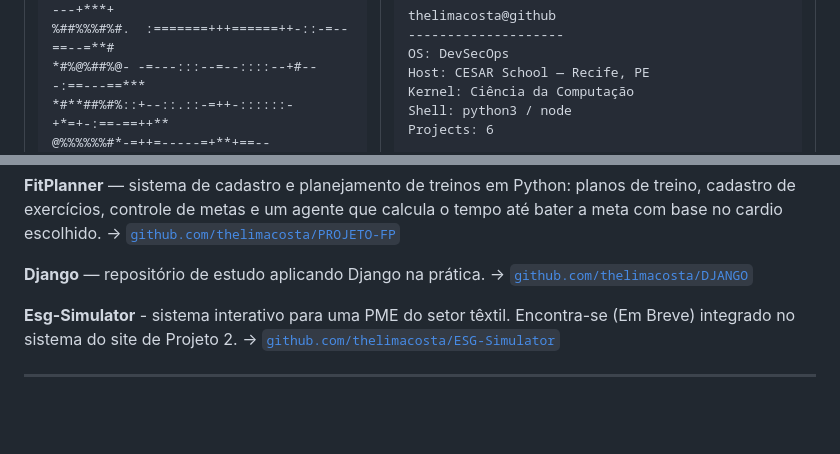
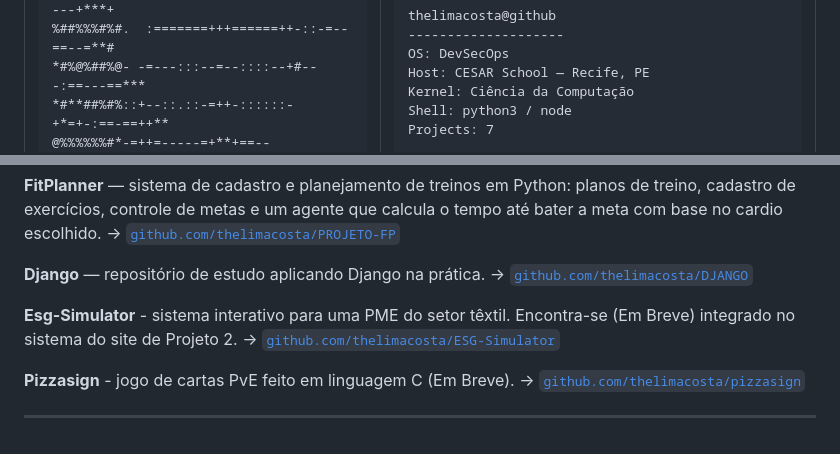
Before and after one commit to thelimacosta/thelimacosta, a Markdown page: README.md, 2 parts joined by grey strips. Rendered like a GitHub page; blank space fills up the shorter version.

Commit message:
feat: Ajustando o README para abrigar meu novo peojeto + ajustando a quantidade de projetos

```diff
--- a/README.md
+++ b/README.md
@@ -42,7 +42,7 @@ Host: CESAR School — Recife, PE
 Kernel: Ciência da Computação
 Shell: python3 / node
 
-Projects: 6
+Projects: 7
 </pre>
 <img src="dance.gif" width="200">
 </td>
@@ -106,6 +106,9 @@ Projects: 6
 **Esg-Simulator** - sistema interativo para uma PME do setor têxtil. Encontra-se (Em Breve) integrado no sistema do site de Projeto 2.
 → [`github.com/thelimacosta/ESG-Simulator`](https://github.com/thelimacosta/ESG-Simulator)
 
+**Pizzasign** - jogo de cartas PvE feito em linguagem C (Em Breve).
+→ [`github.com/thelimacosta/pizzasign`](https://github.com/thelimacosta/pizzasign)
+
 ---
 
 <div align="center">
```
